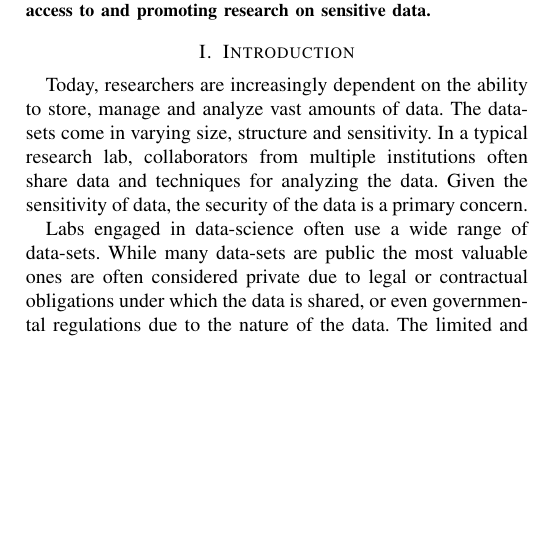
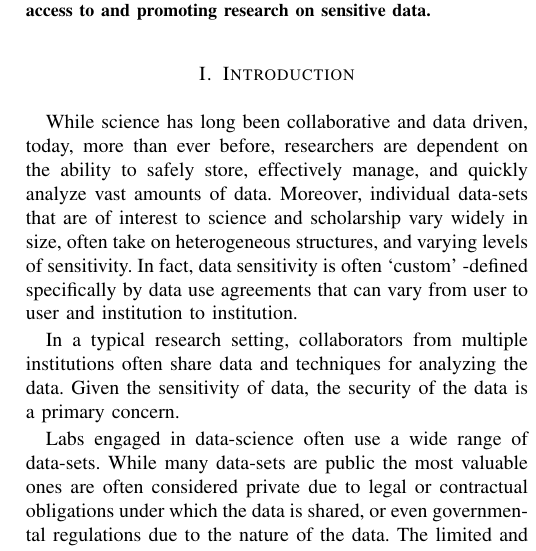
Before and after one commit to yadudoc/safe_data, a LaTeX paper (article.tex, which reads introduction.tex): part of one column of page 1 of 4, cut so that both start at the same text, the shorter picture padded with empty space. Compiled offline with pdfLaTeX; a missing font is replaced by an installed copy or a similar font; a LaTeX package or settings file that is missing is left out.

Commit message:
working on intro

```diff
--- a/introduction.tex
+++ b/introduction.tex
@@ -3,9 +3,11 @@
 
 % Describe data science and a lab
 
-Today, researchers are increasingly dependent on the ability to store, manage and analyze vast amounts of
-data. The data-sets come in varying size, structure and sensitivity.
-In a typical research lab, collaborators from multiple institutions often share data and techniques
+While science has long been collaborative and data driven, today, more than ever before, researchers are dependent on the ability to safely store, effectively manage, and quickly analyze vast amounts of
+data. Moreover, individual data-sets that are of interest to science and scholarship vary widely in size, often take on heterogeneous structures, and varying levels of sensitivity. In fact, data sensitivity is often `custom' -defined specifically by
+data use agreements that can vary from user to user and institution to institution.
+
+In a typical research setting, collaborators from multiple institutions often share data and techniques
 for analyzing the data. Given the sensitivity of data, the security of the data is a primary concern.
 
 % Describe data and security concerns
```
Also changed, not shown: 1 other file.
